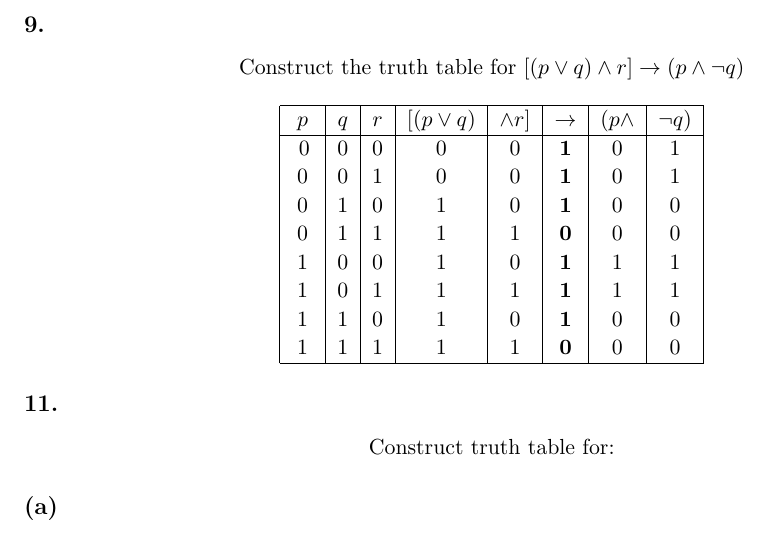
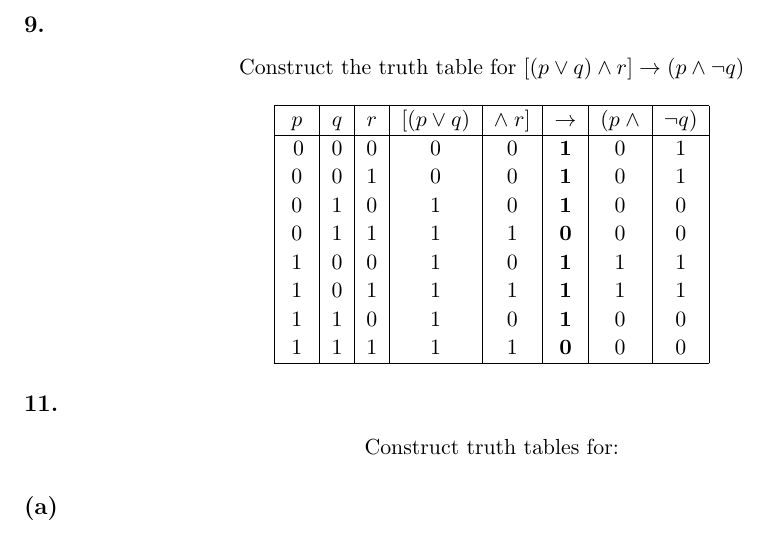
Before and after one commit to Ruslan-Pantaev/cisc2210_Spring_2018, a LaTeX problem sheet (2_2/hw2_2.tex): part of page 2 of 3, cut so that both start at the same text. Compiled offline with pdfLaTeX.

Commit message:
2_2 update

```diff
--- a/2_2/hw2_2.tex
+++ b/2_2/hw2_2.tex
@@ -84,7 +84,7 @@ Construct the truth table for $[(p \vee q) \wedge r] \rightarrow (p \wedge \neg
 \hfill \break
 \begin{tabular}{ |c|c|c|c|c|c|c|c|}
 \hline
-$p$ & $q$ & $r$ & $[(p \vee q)$ & $\wedge r]$ & $\rightarrow$ & $(p \wedge$ & $\neg q)$\\
+$p$ & $q$ & $r$ & $[(p \vee q)$ & $\wedge \hspace{1mm} r]$ & $\rightarrow$ & $(p \hspace{1mm} \wedge$ & $\neg q)$\\
 \hline
 \multirow{1}{1em}
 { 0}	&	0	&	0	&	0	&	0	&	\textbf{1}	&	0	&	1\\
@@ -102,7 +102,7 @@ $p$ & $q$ & $r$ & $[(p \vee q)$ & $\wedge r]$ & $\rightarrow$ & $(p \wedge$ & $\
 %
 \subsection*{11.}
 \begin{center}
-Construct truth table for:
+Construct truth tables for:
 \end{center}
 
 \subsection*{(a)}
```
Also changed, not shown: 2_2/hw2_2.pdf (added), 2 other files.
